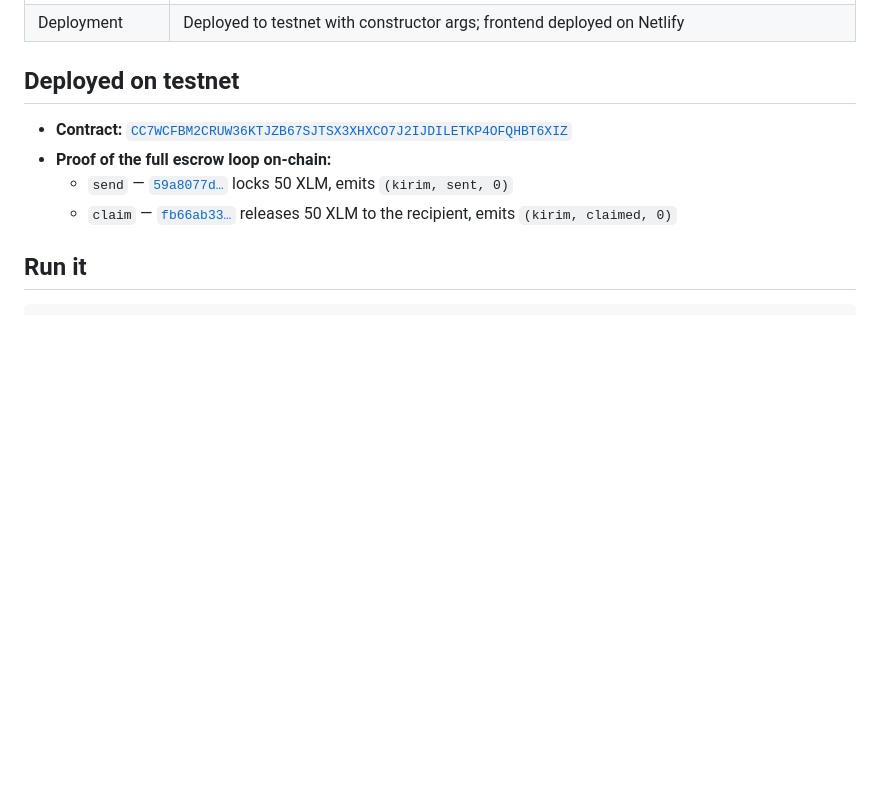
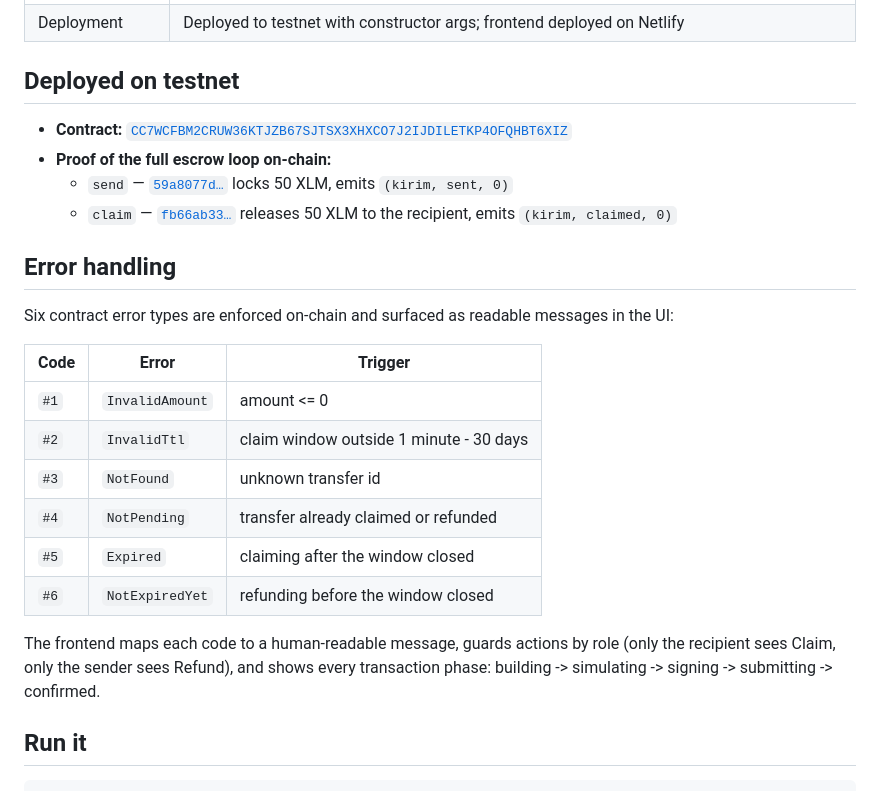
Before and after one commit to AdityaWisnuu/stellar-orange-belt, a Markdown page: README.md, the part around the change. GitHub-like rendering; blank space fills up the shorter version.

Commit message:
docs: document the contract error table and role-guarded UI states
Co-Authored-By: Claude Fable 5 <noreply@anthropic.com>

```diff
--- a/README.md
+++ b/README.md
@@ -23,6 +23,21 @@ Orange Belt submission for **Stellar Journey to Mastery: Monthly Builder Challen
 - **Proof of the full escrow loop on-chain:**
   - `send` — [`59a8077d…`](https://stellar.expert/explorer/testnet/tx/59a8077dac164b8df17de944120f1f6794f7e529ba8240816ef8a0d5fa6e0552) locks 50 XLM, emits `(kirim, sent, 0)`
   - `claim` — [`fb66ab33…`](https://stellar.expert/explorer/testnet/tx/fb66ab33be09aa5778bcf197ce648c9163bc54621baf114dc9333ea989216e96) releases 50 XLM to the recipient, emits `(kirim, claimed, 0)`
+
+## Error handling
+
+Six contract error types are enforced on-chain and surfaced as readable messages in the UI:
+
+| Code | Error | Trigger |
+|---|---|---|
+| `#1` | `InvalidAmount` | amount <= 0 |
+| `#2` | `InvalidTtl` | claim window outside 1 minute - 30 days |
+| `#3` | `NotFound` | unknown transfer id |
+| `#4` | `NotPending` | transfer already claimed or refunded |
+| `#5` | `Expired` | claiming after the window closed |
+| `#6` | `NotExpiredYet` | refunding before the window closed |
+
+The frontend maps each code to a human-readable message, guards actions by role (only the recipient sees Claim, only the sender sees Refund), and shows every transaction phase: building -> simulating -> signing -> submitting -> confirmed.
 
 ## Run it
 
```
